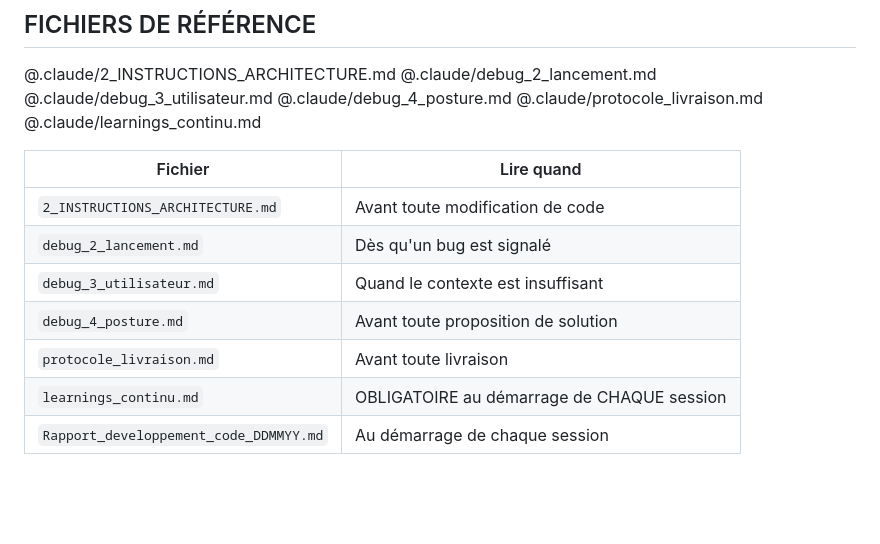
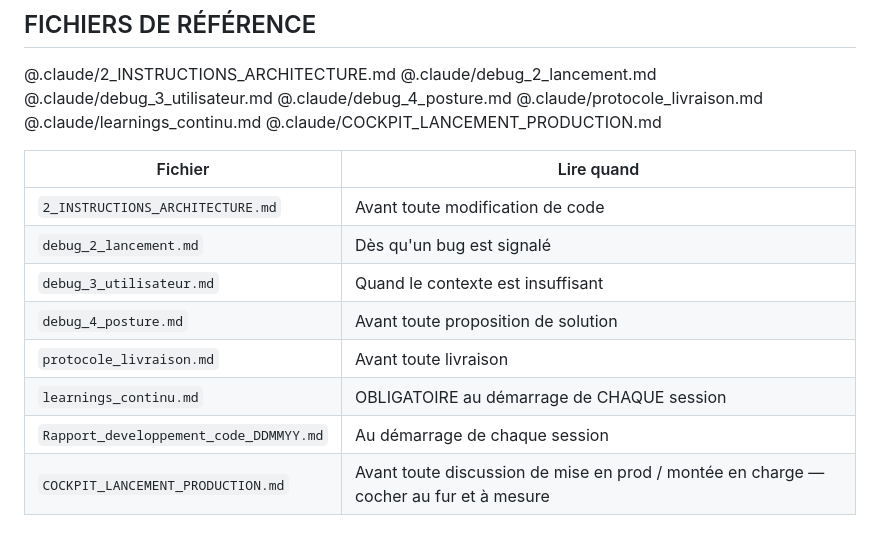
Before and after one commit to harimalal/ERP-ARTISAN, a Markdown page: CLAUDE.md, the part around the change. Rendered like a GitHub page; blank space fills up the shorter version.

```diff
--- a/CLAUDE.md
+++ b/CLAUDE.md
@@ -94,6 +94,7 @@ Lancer avant tout déploiement de feature.
 @.claude/debug_4_posture.md
 @.claude/protocole_livraison.md
 @.claude/learnings_continu.md
+@.claude/COCKPIT_LANCEMENT_PRODUCTION.md
 
 | Fichier | Lire quand |
 |---------|-----------|
@@ -104,3 +105,4 @@ Lancer avant tout déploiement de feature.
 | `protocole_livraison.md` | Avant toute livraison |
 | `learnings_continu.md` | OBLIGATOIRE au démarrage de CHAQUE session |
 | `Rapport_developpement_code_DDMMYY.md` | Au démarrage de chaque session |
+| `COCKPIT_LANCEMENT_PRODUCTION.md` | Avant toute discussion de mise en prod / montée en charge — cocher au fur et à mesure |
```
Also changed, not shown: .claude/COCKPIT_LANCEMENT_PRODUCTION.md (added, +160 -0 lines).
